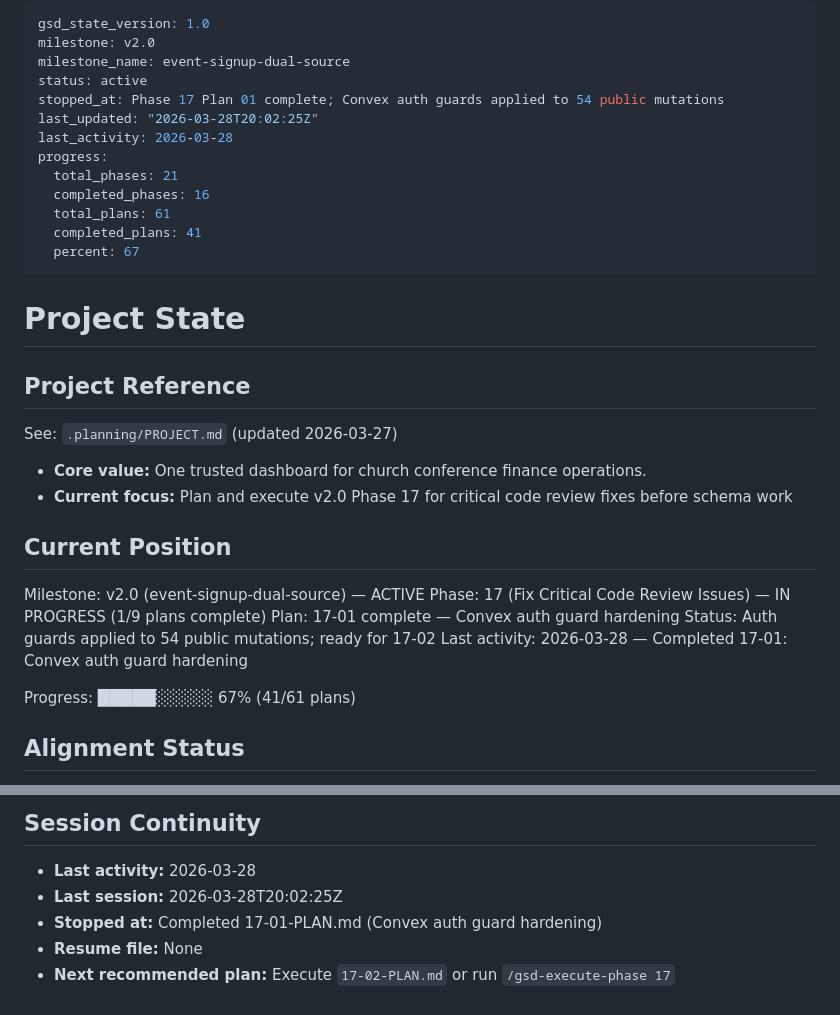
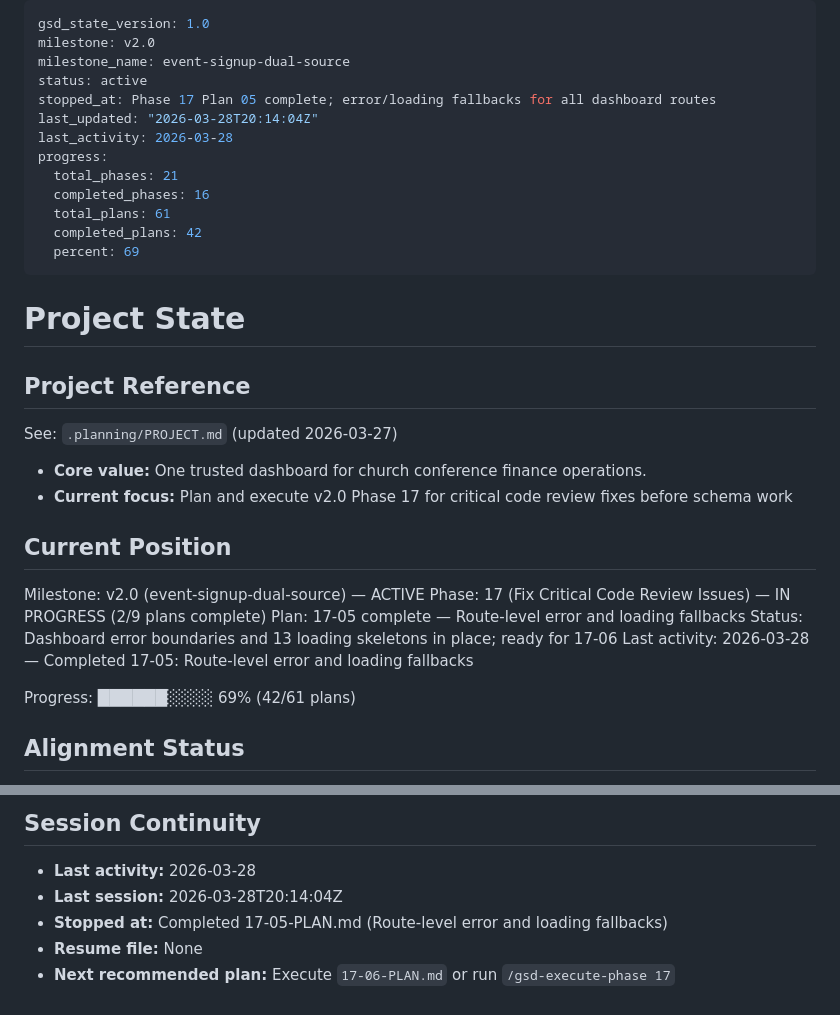
Before and after one commit to ClintonEmok/conference-finance-dashboard, a Markdown page: .planning/STATE.md, 2 parts joined by grey strips. Drawn GitHub-style.

Commit message:
docs(17-05): complete route-level error and loading fallbacks plan
Tasks completed: 2/2
- Task 1: Error boundaries with shared fallback component
- Task 2: 13 route-level loading.tsx skeletons across dashboard segments

SUMMARY: .planning/phases/17-fix-critical-code-review-issues/17-05-SUMMARY.md

```diff
--- a/.planning/STATE.md
+++ b/.planning/STATE.md
@@ -3,15 +3,15 @@ gsd_state_version: 1.0
 milestone: v2.0
 milestone_name: event-signup-dual-source
 status: active
-stopped_at: Phase 17 Plan 01 complete; Convex auth guards applied to 54 public mutations
-last_updated: "2026-03-28T20:02:25Z"
+stopped_at: Phase 17 Plan 05 complete; error/loading fallbacks for all dashboard routes
+last_updated: "2026-03-28T20:14:04Z"
 last_activity: 2026-03-28
 progress:
   total_phases: 21
   completed_phases: 16
   total_plans: 61
-  completed_plans: 41
-  percent: 67
+  completed_plans: 42
+  percent: 69
 ---
 
 # Project State
@@ -26,12 +26,12 @@ See: `.planning/PROJECT.md` (updated 2026-03-27)
 ## Current Position
 
 Milestone: v2.0 (event-signup-dual-source) — ACTIVE
-Phase: 17 (Fix Critical Code Review Issues) — IN PROGRESS (1/9 plans complete)
-Plan: 17-01 complete — Convex auth guard hardening
-Status: Auth guards applied to 54 public mutations; ready for 17-02
-Last activity: 2026-03-28 — Completed 17-01: Convex auth guard hardening
+Phase: 17 (Fix Critical Code Review Issues) — IN PROGRESS (2/9 plans complete)
+Plan: 17-05 complete — Route-level error and loading fallbacks
+Status: Dashboard error boundaries and 13 loading skeletons in place; ready for 17-06
+Last activity: 2026-03-28 — Completed 17-05: Route-level error and loading fallbacks
 
-Progress: █████░░░░░ 67% (41/61 plans)
+Progress: ██████░░░░ 69% (42/61 plans)
 
 ## Alignment Status
 
@@ -157,7 +157,7 @@ Recent decisions that future work should preserve:
 ## Session Continuity
 
 - **Last activity:** 2026-03-28
-- **Last session:** 2026-03-28T20:02:25Z
-- **Stopped at:** Completed 17-01-PLAN.md (Convex auth guard hardening)
+- **Last session:** 2026-03-28T20:14:04Z
+- **Stopped at:** Completed 17-05-PLAN.md (Route-level error and loading fallbacks)
 - **Resume file:** None
-- **Next recommended plan:** Execute `17-02-PLAN.md` or run `/gsd-execute-phase 17`
+- **Next recommended plan:** Execute `17-06-PLAN.md` or run `/gsd-execute-phase 17`
```
Also changed, not shown: .planning/ROADMAP.md (+3 -3 lines), 1 other file.
